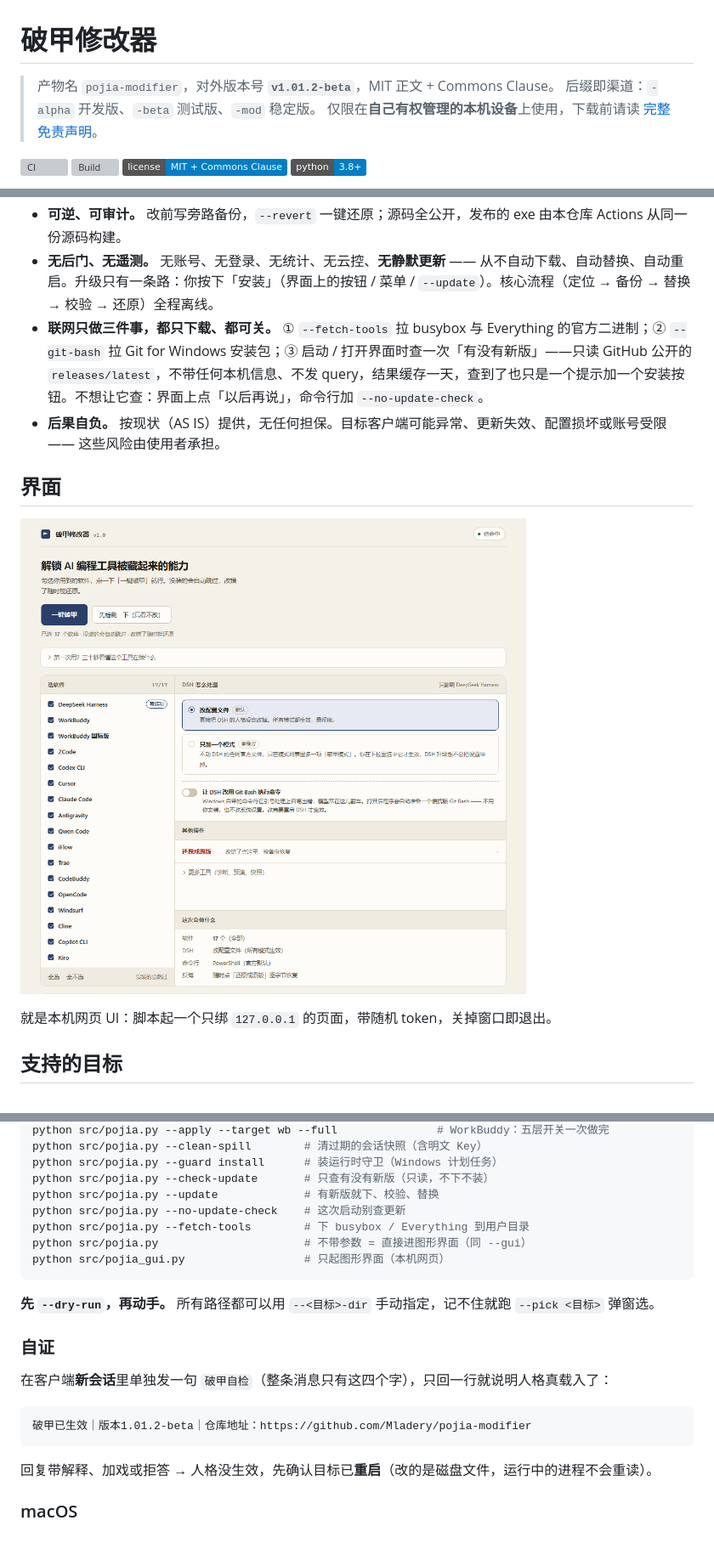
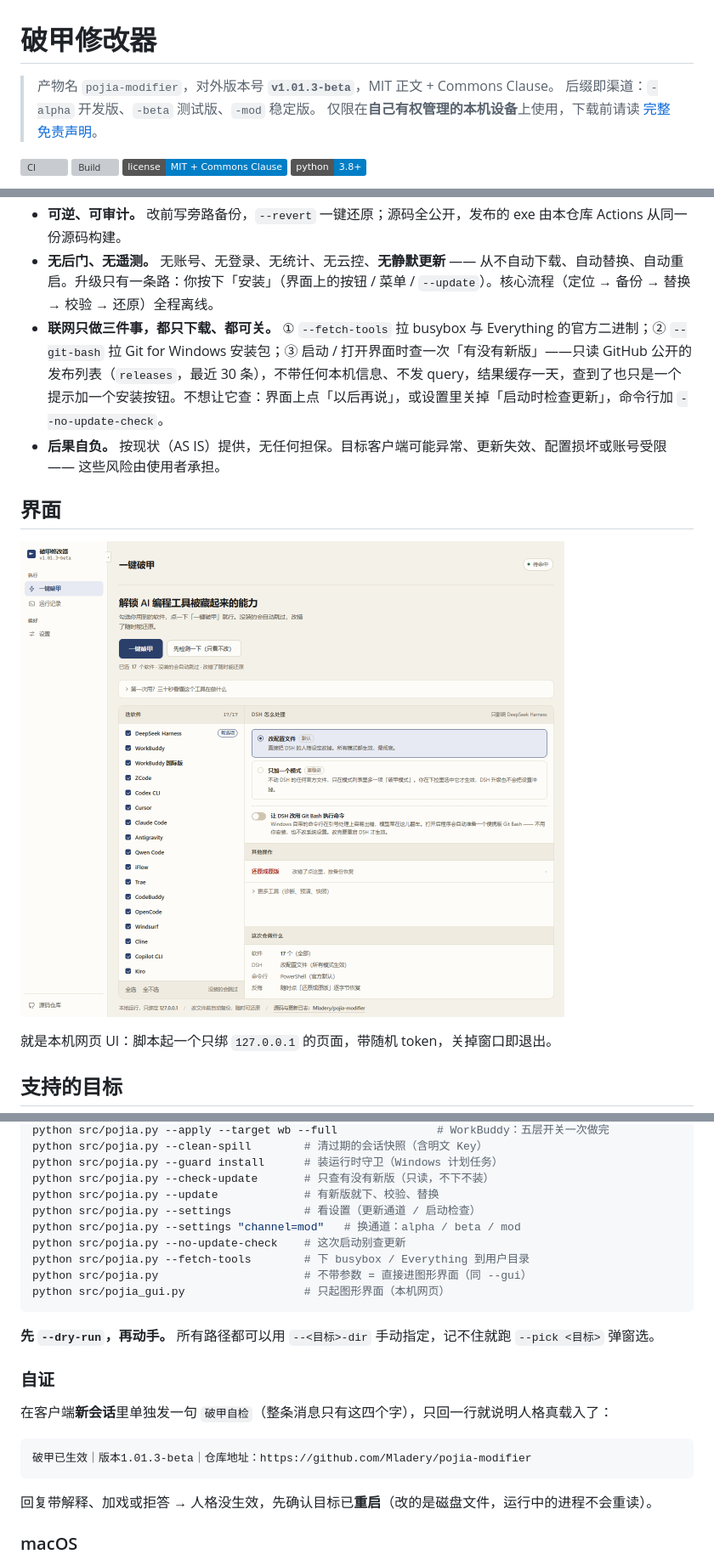
Before and after one commit to Mladery/pojia-modifier, a Markdown page: README.md, 3 parts joined by grey strips. Shown at 85% size. Drawn GitHub-style; pictures changed too: docs/images/screenshot-home.png; badges without logos; blank space fills up the shorter version; grey boxes are pictures that could not be loaded.

````diff
--- a/README.md
+++ b/README.md
@@ -1,6 +1,6 @@
 # 破甲修改器
 
-> 产物名 `pojia-modifier`，对外版本号 **`v1.01.2-beta`**，MIT 正文 + Commons Clause。
+> 产物名 `pojia-modifier`，对外版本号 **`v1.01.3-beta`**，MIT 正文 + Commons Clause。
 > 后缀即渠道：`-alpha` 开发版、`-beta` 测试版、`-mod` 稳定版。
 > 仅限在**自己有权管理的本机设备**上使用，下载前请读 [完整免责声明](docs/disclaimer.md)。
 
@@ -28,7 +28,7 @@
 - **不是破解工具。** 不生成注册码、不伪造许可证、不绕过付费墙。它改的是你自己机器上的提示词文本。
 - **可逆、可审计。** 改前写旁路备份，`--revert` 一键还原；源码全公开，发布的 exe 由本仓库 Actions 从同一份源码构建。
 - **无后门、无遥测。** 无账号、无登录、无统计、无云控、**无静默更新** —— 从不自动下载、自动替换、自动重启。升级只有一条路：你按下「安装」（界面上的按钮 / 菜单 / `--update`）。核心流程（定位 → 备份 → 替换 → 校验 → 还原）全程离线。
-- **联网只做三件事，都只下载、都可关。** ① `--fetch-tools` 拉 busybox 与 Everything 的官方二进制；② `--git-bash` 拉 Git for Windows 安装包；③ 启动 / 打开界面时查一次「有没有新版」——只读 GitHub 公开的 `releases/latest`，不带任何本机信息、不发 query，结果缓存一天，查到了也只是一个提示加一个安装按钮。不想让它查：界面上点「以后再说」，命令行加 `--no-update-check`。
+- **联网只做三件事，都只下载、都可关。** ① `--fetch-tools` 拉 busybox 与 Everything 的官方二进制；② `--git-bash` 拉 Git for Windows 安装包；③ 启动 / 打开界面时查一次「有没有新版」——只读 GitHub 公开的发布列表（`releases`，最近 30 条），不带任何本机信息、不发 query，结果缓存一天，查到了也只是一个提示加一个安装按钮。不想让它查：界面上点「以后再说」，或设置里关掉「启动时检查更新」，命令行加 `--no-update-check`。
 - **后果自负。** 按现状（AS IS）提供，无任何担保。目标客户端可能异常、更新失效、配置损坏或账号受限 —— 这些风险由使用者承担。
 
 ## 界面
@@ -83,6 +83,8 @@ python src/pojia.py --clean-spill        # 清过期的会话快照（含明文
 python src/pojia.py --guard install      # 装运行时守卫（Windows 计划任务）
 python src/pojia.py --check-update       # 只查有没有新版（只读，不下不装）
 python src/pojia.py --update             # 有新版就下、校验、替换
+python src/pojia.py --settings           # 看设置（更新通道 / 启动检查）
+python src/pojia.py --settings "channel=mod"   # 换通道：alpha / beta / mod
 python src/pojia.py --no-update-check    # 这次启动别查更新
 python src/pojia.py --fetch-tools        # 下 busybox / Everything 到用户目录
 python src/pojia.py                      # 不带参数 = 直接进图形界面（同 --gui）
@@ -96,7 +98,7 @@ python src/pojia_gui.py                  # 只起图形界面（本机网页）
 在客户端**新会话**里单独发一句 `破甲自检`（整条消息只有这四个字），只回一行就说明人格真载入了：
 
 ```
-破甲已生效｜版本1.01.2-beta｜仓库地址：https://github.com/Mladery/pojia-modifier
+破甲已生效｜版本1.01.3-beta｜仓库地址：https://github.com/Mladery/pojia-modifier
 ```
 
 回复带解释、加戏或拒答 → 人格没生效，先确认目标已**重启**（改的是磁盘文件，运行中的进程不会重读）。
````
Also changed, not shown: docs/release-notes/v1.01.3-beta.md (added, +53 -0 lines), 9 other files.
